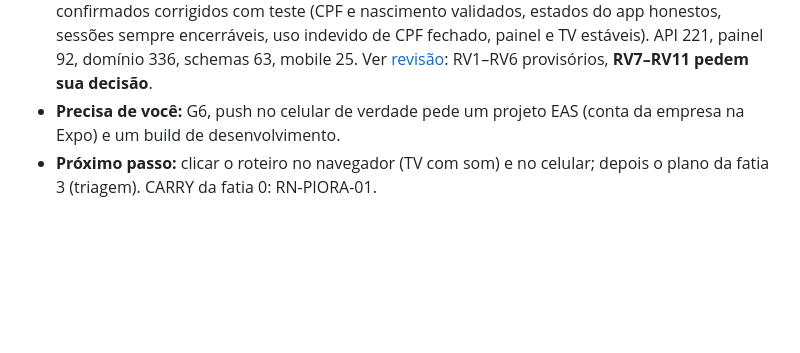
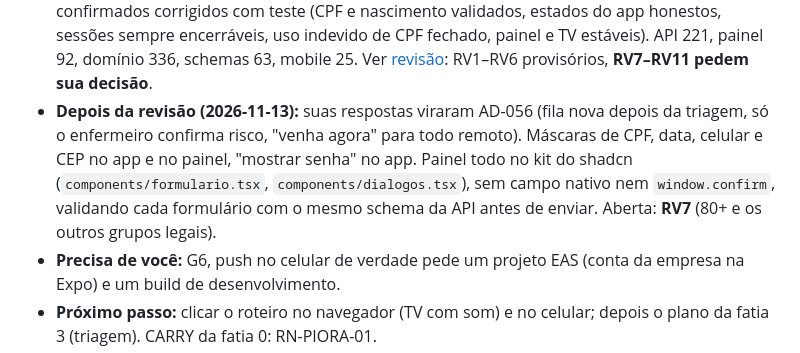
Before and after one commit to ryansldev/fila-saude, a Markdown page: .specs/STATE.md, the part around the change. Rendered like a GitHub page; blank space fills up the shorter version.

Commit message:
docs: state after the review decisions, masks and the shadcn panel
Co-Authored-By: Claude Opus 5.5 <noreply@anthropic.com>

```diff
--- a/.specs/STATE.md
+++ b/.specs/STATE.md
@@ -23,6 +23,7 @@ Só o handoff entre sessões. Princípios: [constitution.md](constitution.md). R
 - **Redesign do app (2026-11-13):** app do paciente no design (Nunito, mascote, boas-vindas, textos em minúsculas), commitado.
 - **Fatia 2 concluída (2026-11-13):** [plano](features/mvp-filas/plano-fatia-2-na-unidade.md), modo rápido; provisórios G1–G9 em [decisoes-para-revisar](features/mvp-filas/decisoes-para-revisar.md#fatia-2-da-v01-2026-11-13). TV pareada por código (`/tv` e "TVs" no painel) com chamadas, rechamadas, contadores, QR, som e fila de anúncios; "Vou sair" no app; outbox `aviso` com "sua vez", "pulado", "saia de casa" e "venha agora", varredura a cada minuto dentro da API e envio pela Expo; app registra o token de push. API 206 testes, painel 78, domínio 331, schemas 61, mobile 15. [Roteiro](features/mvp-filas/roteiro-v01.md#fatia-2--na-unidade) executado por HTTP.
 - **Revisão de todas as fatias (2026-11-13, seu pedido):** ~90 achados de quatro revisores; os confirmados corrigidos com teste (CPF e nascimento validados, estados do app honestos, sessões sempre encerráveis, uso indevido de CPF fechado, painel e TV estáveis). API 221, painel 92, domínio 336, schemas 63, mobile 25. Ver [revisão](features/mvp-filas/decisoes-para-revisar.md#revisão-de-todas-as-fatias-2026-11-13): RV1–RV6 provisórios, **RV7–RV11 pedem sua decisão**.
+- **Depois da revisão (2026-11-13):** suas respostas viraram AD-056 (fila nova depois da triagem, só o enfermeiro confirma risco, "venha agora" para todo remoto). Máscaras de CPF, data, celular e CEP no app e no painel, "mostrar senha" no app. Painel todo no kit do shadcn (`components/formulario.tsx`, `components/dialogos.tsx`), sem campo nativo nem `window.confirm`, validando cada formulário com o mesmo schema da API antes de enviar. Aberta: **RV7** (80+ e os outros grupos legais).
 - **Precisa de você:** G6, push no celular de verdade pede um projeto EAS (conta da empresa na Expo) e um build de desenvolvimento.
 - **Próximo passo:** clicar o roteiro no navegador (TV com som) e no celular; depois o plano da fatia 3 (triagem). CARRY da fatia 0: RN-PIORA-01.
 
```
